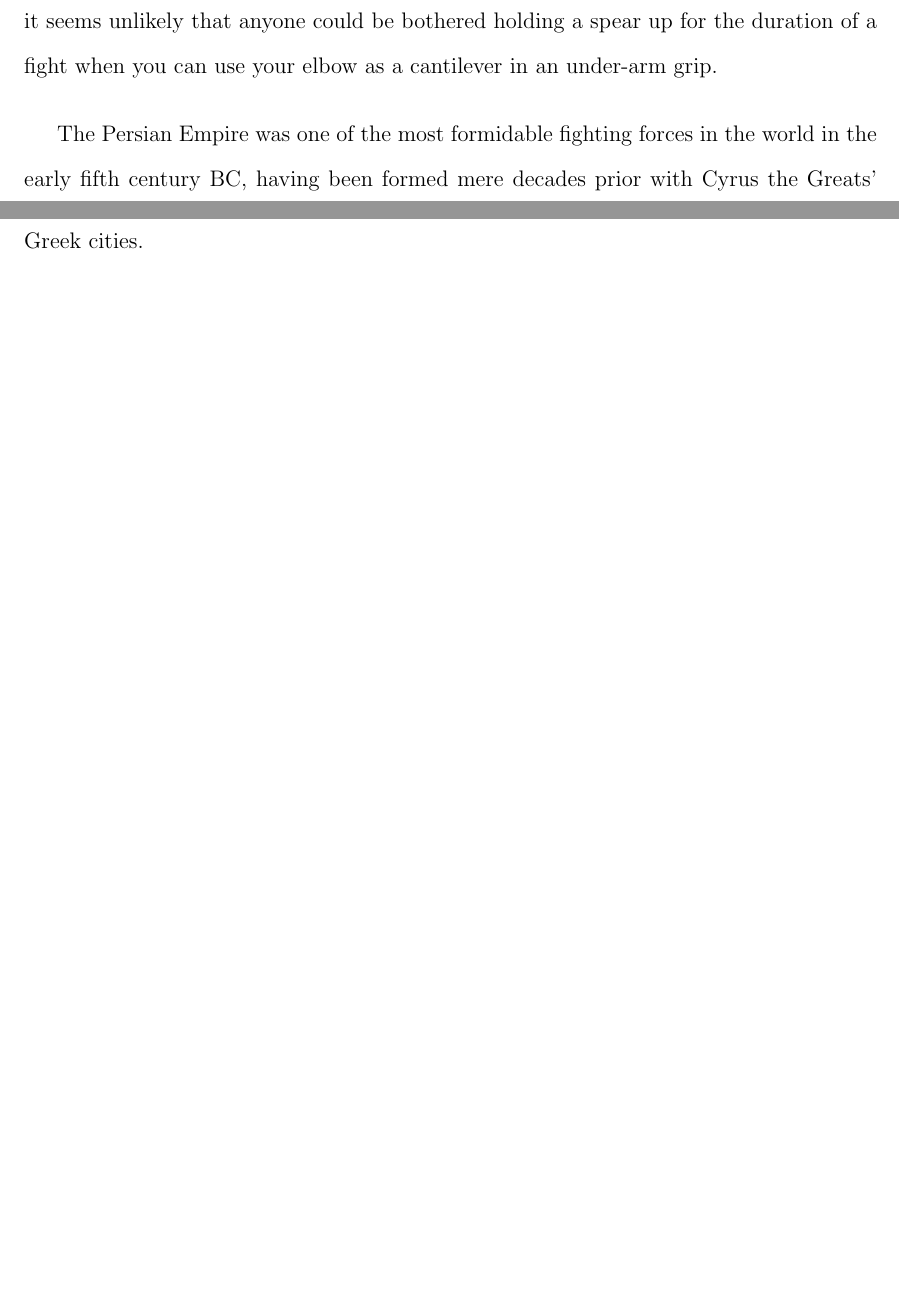
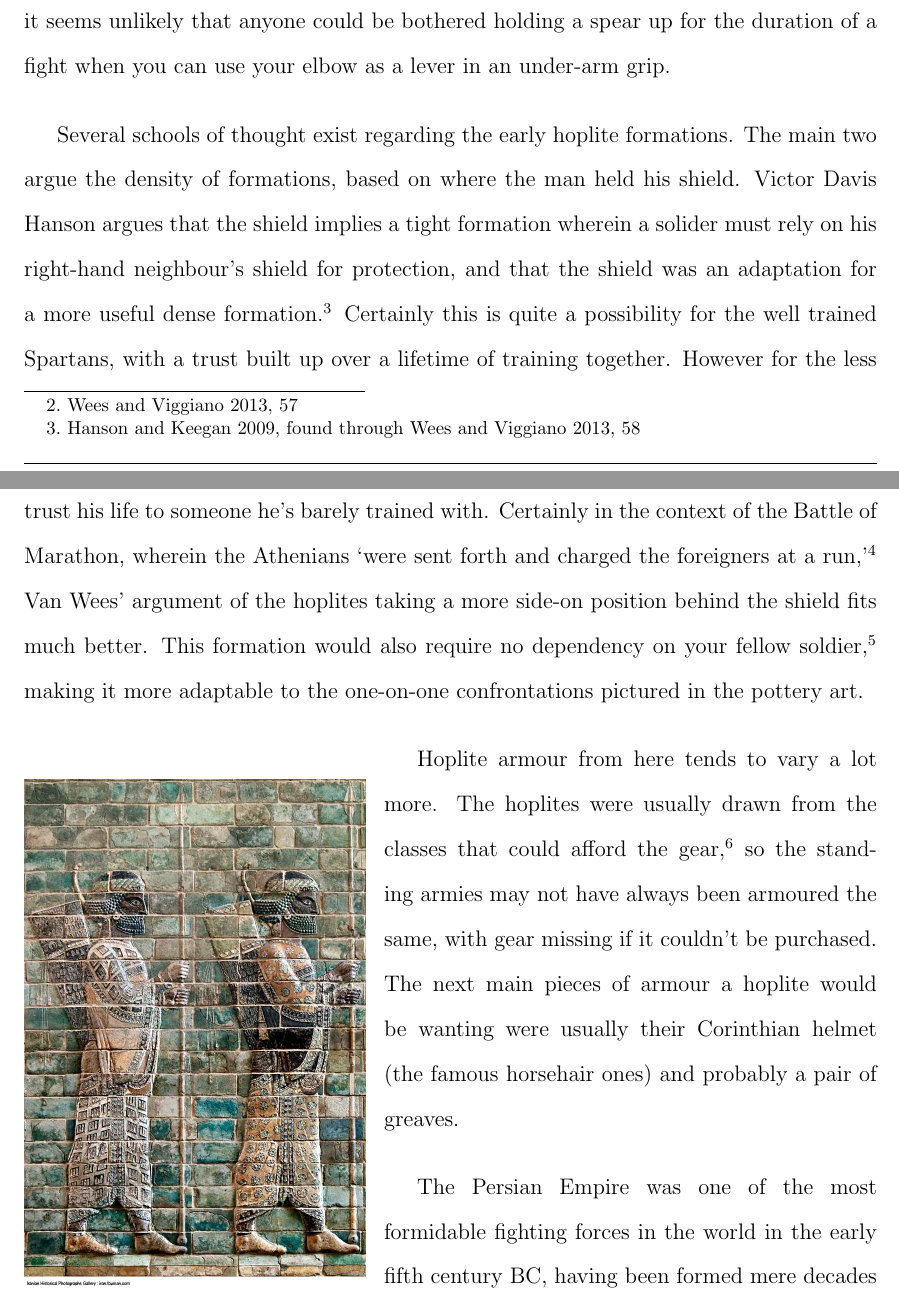
Before and after one commit to PhalanxHead/GreeceEssay, a LaTeX document (Essay.tex): two parts of pages 3 and 4 of 8 before the commit and two parts of pages 3 and 4 of 6 after it, joined at a grey line, cut so that both start at the same text, the shorter picture padded with empty space. Compiled offline with pdfLaTeX.

Commit message:
Done for tonight

```diff
--- a/Essay.tex
+++ b/Essay.tex
@@ -134,5 +136,5 @@ center of balance on these spears would still be about half way
 up the spear. Secondly,
 such a hold is very taxing on the biceps. As strong as Greek men may have been
 in antiquity, it seems unlikely that anyone could be bothered holding a spear
-up for the duration of a fight when you can use your elbow as a cantilever in
+up for the duration of a fight when you can use your elbow as a lever in
 an under-arm grip.
@@ -143,10 +143,42 @@ an under-arm grip.
   \centering
   \includegraphics[width=\linewidth]{ImmortalsSusa.jpg}
   \captionsetup{justification=raggedright}
-  \caption{\ul{Immortals as depicted in wall art in Susa.}}
+  \caption{\ul{Immortals as Depicted in a Mural in Susa.}}
   \source{\cite{iranian_historical_photography}}
   \label{img:ImmortalSusa}
 \end{wrapfigure}
+
+\par\vspace{1em}
+
+Several schools of thought exist regarding the early hoplite formations. The
+main two argue the density of formations, based on where the man held his shield.
+Victor Davis Hanson argues that the shield implies a tight formation wherein
+a solider must rely on his right-hand neighbour's shield for protection, and
+that the shield was an adaptation for a more useful dense formation.\footnotemark
+\footnotetext{\cite{hanson_keegan_2009}, found through
+    \cite[58]{wees_hoplite_bronze}}
+Certainly this is quite a possibility for the well trained Spartans, with a
+trust built up over a lifetime of training together. However for the less
+professional Ionian armies, it seems somewhat less likely that a man would be
+willing to trust his life to someone he's barely trained with. Certainly
+in the context of the Battle of Marathon, wherein the Athenians
+`were sent forth and charged the foreigners at a run,'
+\footcite[Book 6.112]{herodotus_1920} Van Wees' argument of the hoplites taking
+a more side-on position behind the shield fits much better.
+This formation would also require no dependency on your
+fellow soldier, \footcite[58]{wees_hoplite_bronze} making it more adaptable to
+the one-on-one confrontations pictured in the pottery art.
+
+\par\vspace{1em}
+
+Hoplite armour from here tends to vary a lot more. The hoplites
+were usually drawn from the classes that could afford the gear, \footcite[38]{wietzel_wheeler_1970}
+so the standing armies may not have always been armoured the same, with gear
+missing if it couldn't be purchased. The next main pieces of armour a hoplite
+would be wanting were usually their Corinthian helmet (the famous horsehair
+ones) and probably a pair of greaves.
+
+\par\vspace{1em}
 
 The Persian Empire was one of the most formidable fighting forces in the world
 in the early fifth century BC, having been formed mere decades prior with
```
Also changed, not shown: Refs.bib (+9 -1 lines), Essay.pdf, Essay.tex (12 more changed lines), 3 other files.
